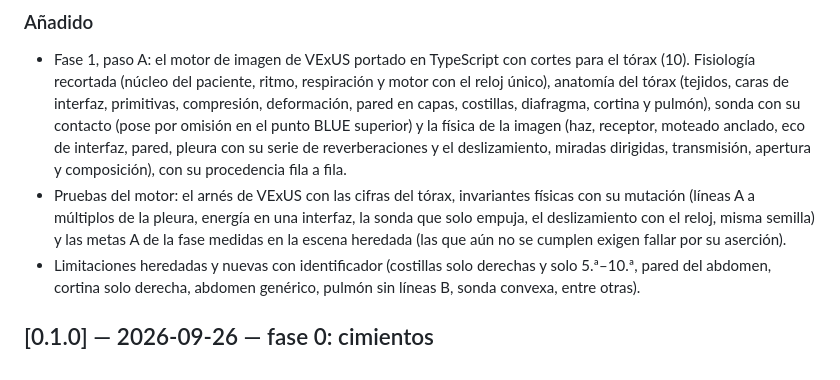
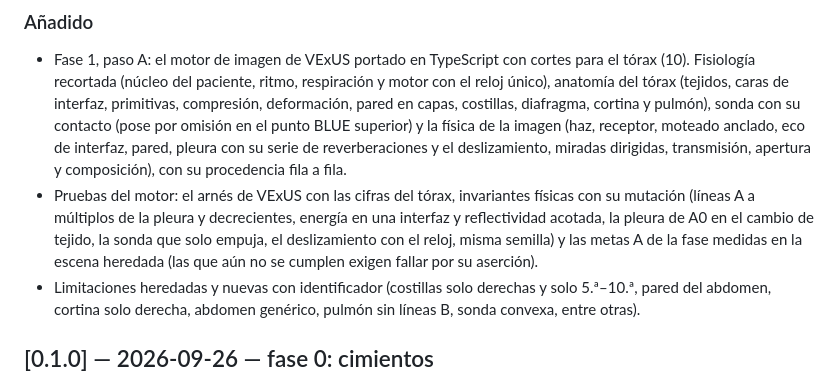
Before and after one commit to DanielOpazoD/lus-sim, a Markdown page: CHANGELOG.md, the part around the change. GitHub-like rendering.

```diff
--- a/CHANGELOG.md
+++ b/CHANGELOG.md
@@ -14,8 +14,8 @@ de cada decisión están en `docs/DECISIONS.md` (número entre paréntesis).
   receptor, moteado anclado, eco de interfaz, pared, pleura con su serie de reverberaciones y el
   deslizamiento, miradas dirigidas, transmisión, apertura y composición), con su procedencia fila a fila.
 - Pruebas del motor: el arnés de VExUS con las cifras del tórax, invariantes físicas con su mutación (líneas A
-  a múltiplos de la pleura, energía en una interfaz, la sonda que solo empuja, el deslizamiento con el reloj,
-  misma semilla) y las metas A de la fase medidas en la escena heredada (las que aún no se cumplen exigen
+  a múltiplos de la pleura y decrecientes, energía en una interfaz y reflectividad acotada, la pleura de A0 en el
+  cambio de tejido, la sonda que solo empuja, el deslizamiento con el reloj, misma semilla) y las metas A de la fase medidas en la escena heredada (las que aún no se cumplen exigen
   fallar por su aserción).
 - Limitaciones heredadas y nuevas con identificador (costillas solo derechas y solo 5.ª–10.ª, pared del
   abdomen, cortina solo derecha, abdomen genérico, pulmón sin líneas B, sonda convexa, entre otras).
```
Also changed, not shown: docs/DECISIONS.md (+13 -11 lines), docs/TESTING.md (+5 -4 lines).
